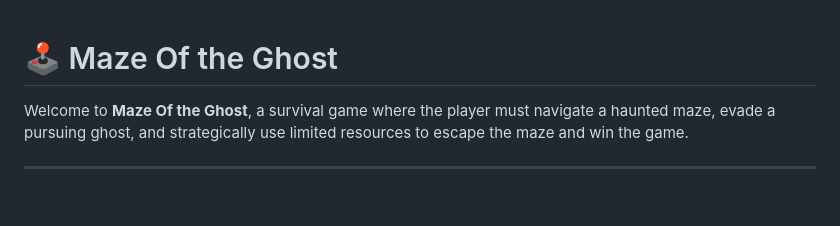
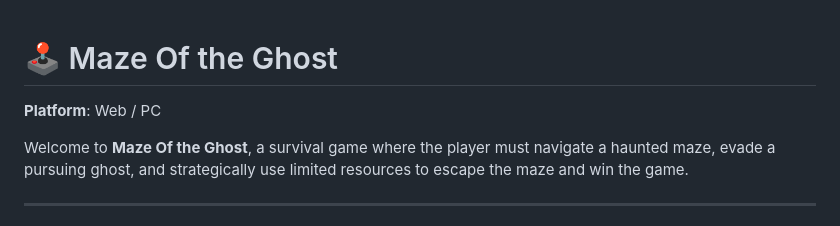
Before and after one commit to AFurkanOcel/Maze_Of_The_Ghost, a Markdown page: README.md, the part around the change. Rendered like a GitHub page; blank space fills up the shorter version.

```diff
--- a/README.md
+++ b/README.md
@@ -1,4 +1,6 @@
 # 🕹️ Maze Of the Ghost
+
+**Platform**: Web / PC
 
 Welcome to **Maze Of the Ghost**, a survival game where the player must navigate a haunted maze, evade a pursuing ghost, and strategically use limited resources to escape the maze and win the game.
 
```
